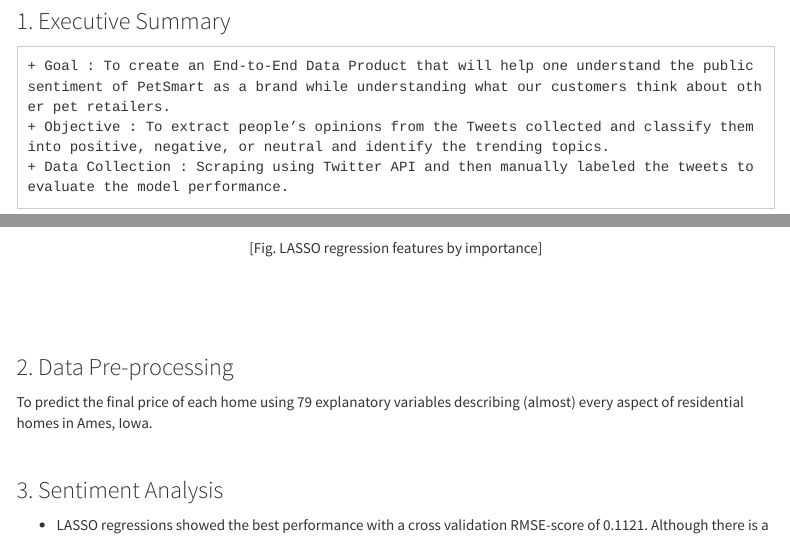
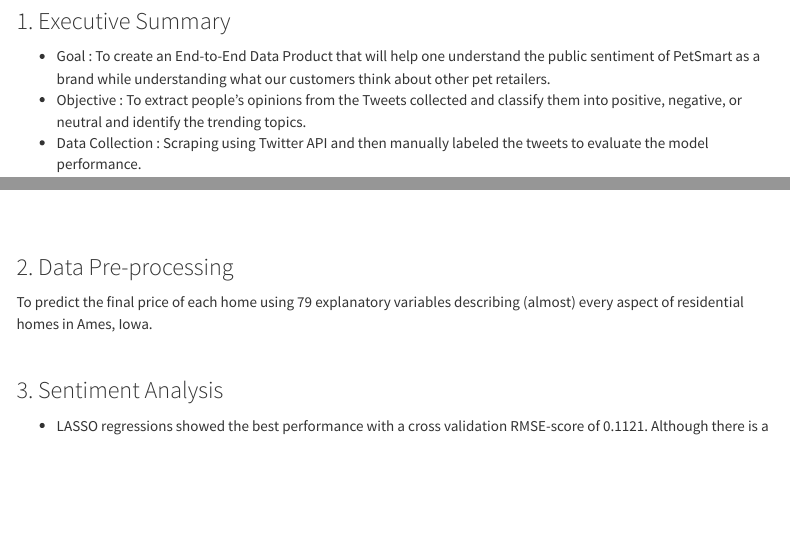
Before and after one commit to Jisoochoi92/jisoochoi92.github.io, an R Markdown document (stat1.Rmd): the page in a window 1100 px wide, from 320 px down, and a second part further down, joined at a grey line. Rendered offline with R 4.5, knitr and Pandoc, with nearby package versions; a font, style sheet, LaTeX package, included part or bibliography that could not be used is replaced or left out; menus at the side of the page are left out; badge pictures from the web are left out.

Commit message:
Blog Update 2

```diff
--- a/stat1.Rmd
+++ b/stat1.Rmd
@@ -27,34 +27,35 @@
 <br><br><br>
 
 ### 1. Executive Summary
-    + Goal : To create an End-to-End Data Product that will help one understand the public sentiment of PetSmart as a brand while understanding what our customers think about other pet retailers.
-    + Objective : To extract people’s opinions from the Tweets collected and classify them into positive, negative, or neutral and identify the trending topics.
-    + Data Collection : Scraping using Twitter API and then manually labeled the tweets to evaluate the model performance.
+
++ Goal : To create an End-to-End Data Product that will help one understand the public sentiment of PetSmart as a brand while understanding what our customers think about other pet retailers.
++ Objective : To extract people’s opinions from the Tweets collected and classify them into positive, negative, or neutral and identify the trending topics.
++ Data Collection : Scraping using Twitter API and then manually labeled the tweets to evaluate the model performance.
 
 <br>
 
-<p align="center">
-<img src="images/predict_houseprice.png" style="width:80%; border:0px solid; margin-right: 20px" align="center">
-</p>
-<p align="center">
-[Fig. LASSO regression features by importance]
-</p>
-
+<!-- <p align="center"> -->
+<!-- <img src="images/predict_houseprice.png" style="width:80%; border:0px solid; margin-right: 20px" align="center"> -->
+<!-- </p> -->
+<!-- <p align="center"> -->
+<!-- [Fig. LASSO regression features by importance] -->
+<!-- </p> -->
 
 <br>
 
 <br><br>
 
 ### 2. Data Pre-processing
+
 To predict the final price of each home using 79 explanatory variables describing (almost) every aspect of residential homes in Ames, Iowa.
 
 <br>
 
 ### 3. Sentiment Analysis
 
-  + LASSO regressions showed the best performance with a cross validation RMSE-score of 0.1121. Although there is a lot of multicollinearity among the variables, LASSO regression include feature selection; it does not select a substantial number of the available variables in its model, as it is supposed to do.
-  + The XGBoost model also performs very well with a cross validation RMSE of 0.1162.
-  + As those two algorithms are very different, averaging predictions is likely to improve the predictions. As the Lasso cross validated RMSE is better than XGBoost's CV score, I decided to weight the Lasso results double.
++ LASSO regressions showed the best performance with a cross validation RMSE-score of 0.1121. Although there is a lot of multicollinearity among the variables, LASSO regression include feature selection; it does not select a substantial number of the available variables in its model, as it is supposed to do.
++ The XGBoost model also performs very well with a cross validation RMSE of 0.1162.
++ As those two algorithms are very different, averaging predictions is likely to improve the predictions. As the Lasso cross validated RMSE is better than XGBoost's CV score, I decided to weight the Lasso results double.
 
 <br>
 
```
Also changed, not shown: contact.html, dbsql1.html, index.html, stat1.html, tutorials.html, visualization1.html, visualization2.html, stat1.Rmd (4 more changed lines).
